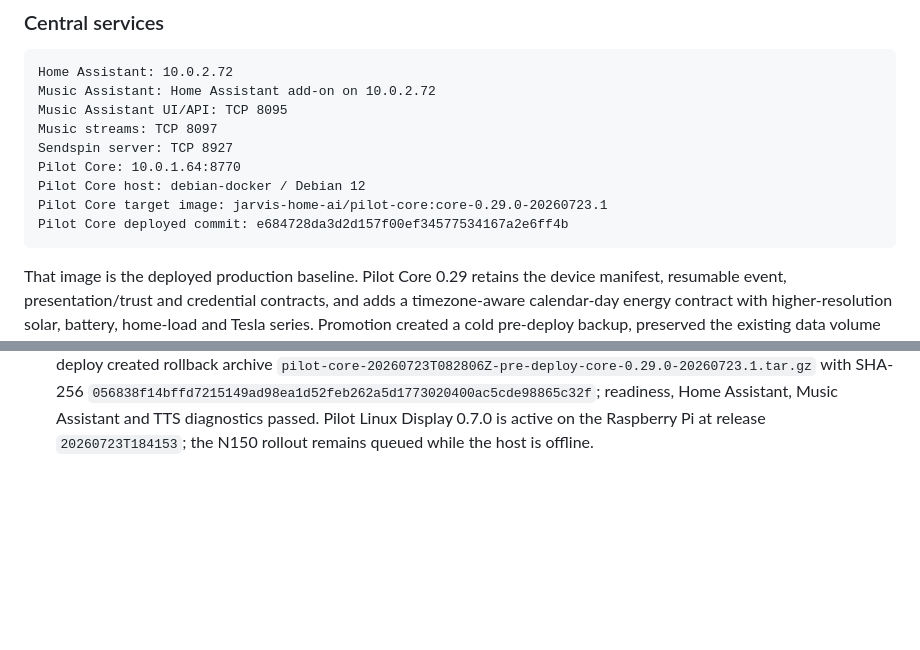
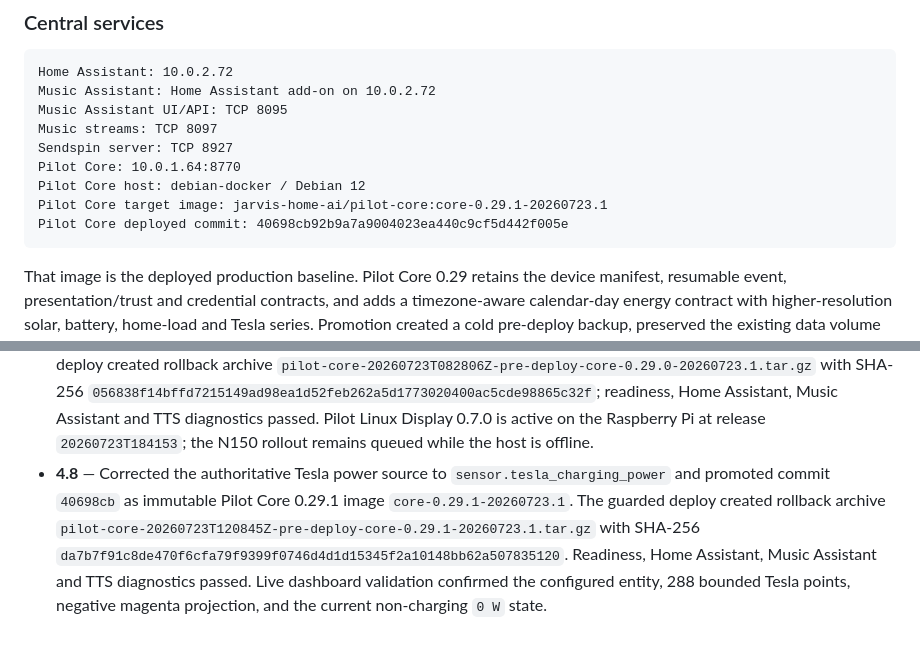
Before and after one commit to jimmy8889/jarvis-home-ai, a Markdown page: docs/PILOT_OS_BLUEPRINT.md, 2 parts joined by grey strips. GitHub-like rendering; blank space fills up the shorter version.

Commit message:
Record Tesla power sensor deployment

````diff
--- a/docs/PILOT_OS_BLUEPRINT.md
+++ b/docs/PILOT_OS_BLUEPRINT.md
@@ -111,8 +111,8 @@ Music streams: TCP 8097
 Sendspin server: TCP 8927
 Pilot Core: 10.0.1.64:8770
 Pilot Core host: debian-docker / Debian 12
-Pilot Core target image: jarvis-home-ai/pilot-core:core-0.29.0-20260723.1
-Pilot Core deployed commit: e684728da3d2d157f00ef34577534167a2e6ff4b
+Pilot Core target image: jarvis-home-ai/pilot-core:core-0.29.1-20260723.1
+Pilot Core deployed commit: 40698cb92b9a7a9004023ea440c9cf5d442f005e
 ```
 
 That image is the deployed production baseline. Pilot Core 0.29 retains the
@@ -1161,3 +1161,13 @@ deployed integration, hardware boundary, or milestone status changes.
   readiness, Home Assistant, Music Assistant and TTS diagnostics passed. Pilot
   Linux Display 0.7.0 is active on the Raspberry Pi at release
   `20260723T184153`; the N150 rollout remains queued while the host is offline.
+- **4.8** — Corrected the authoritative Tesla power source to
+  `sensor.tesla_charging_power` and promoted commit `40698cb` as immutable
+  Pilot Core 0.29.1 image `core-0.29.1-20260723.1`. The guarded deploy created
+  rollback archive
+  `pilot-core-20260723T120845Z-pre-deploy-core-0.29.1-20260723.1.tar.gz` with
+  SHA-256 `da7b7f91c8de470f6cfa79f9399f0746d4d1d15345f2a10148bb62a507835120`.
+  Readiness, Home Assistant, Music Assistant and TTS diagnostics passed. Live
+  dashboard validation confirmed the configured entity, 288 bounded Tesla
+  points, negative magenta projection, and the current non-charging `0 W`
+  state.
````
